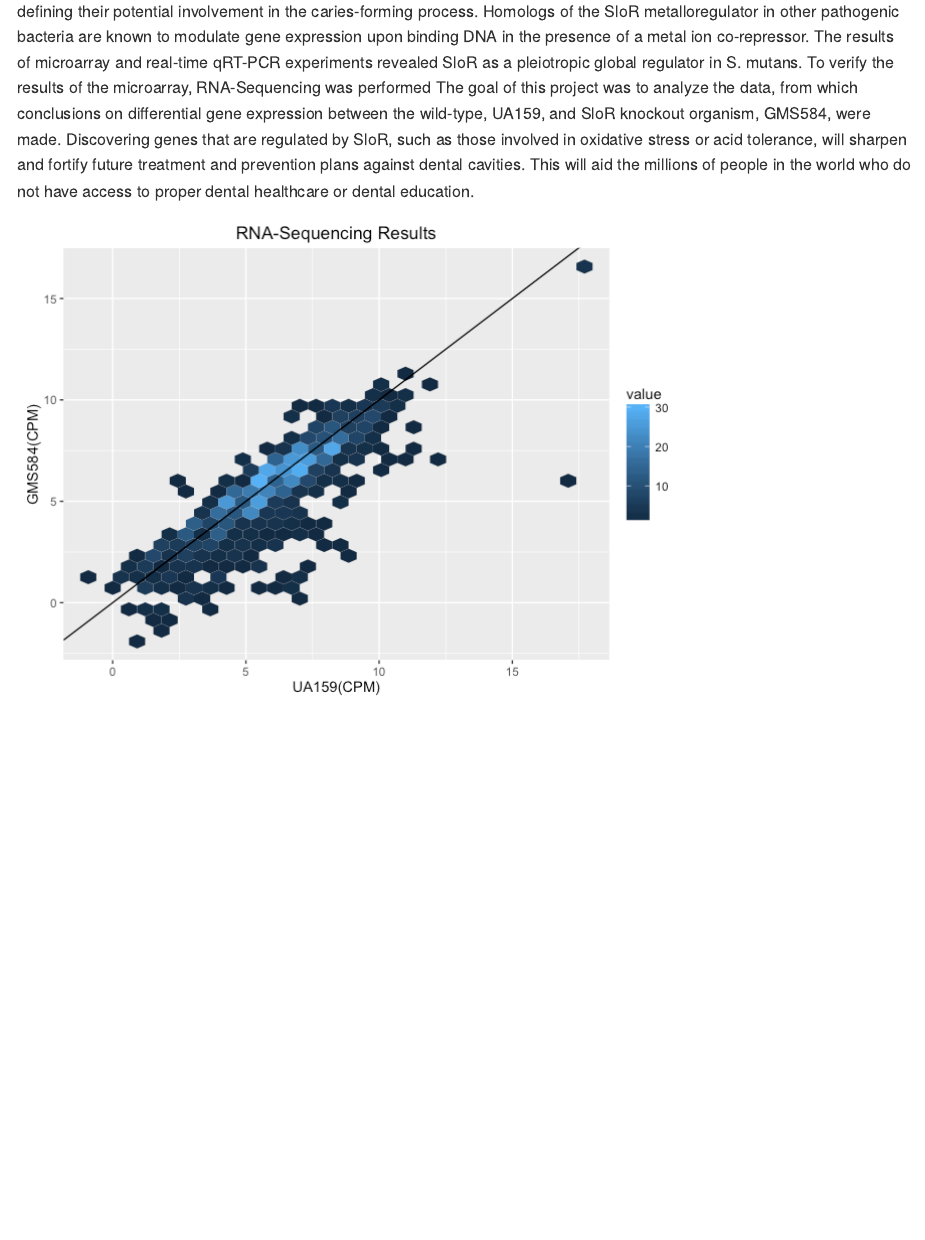
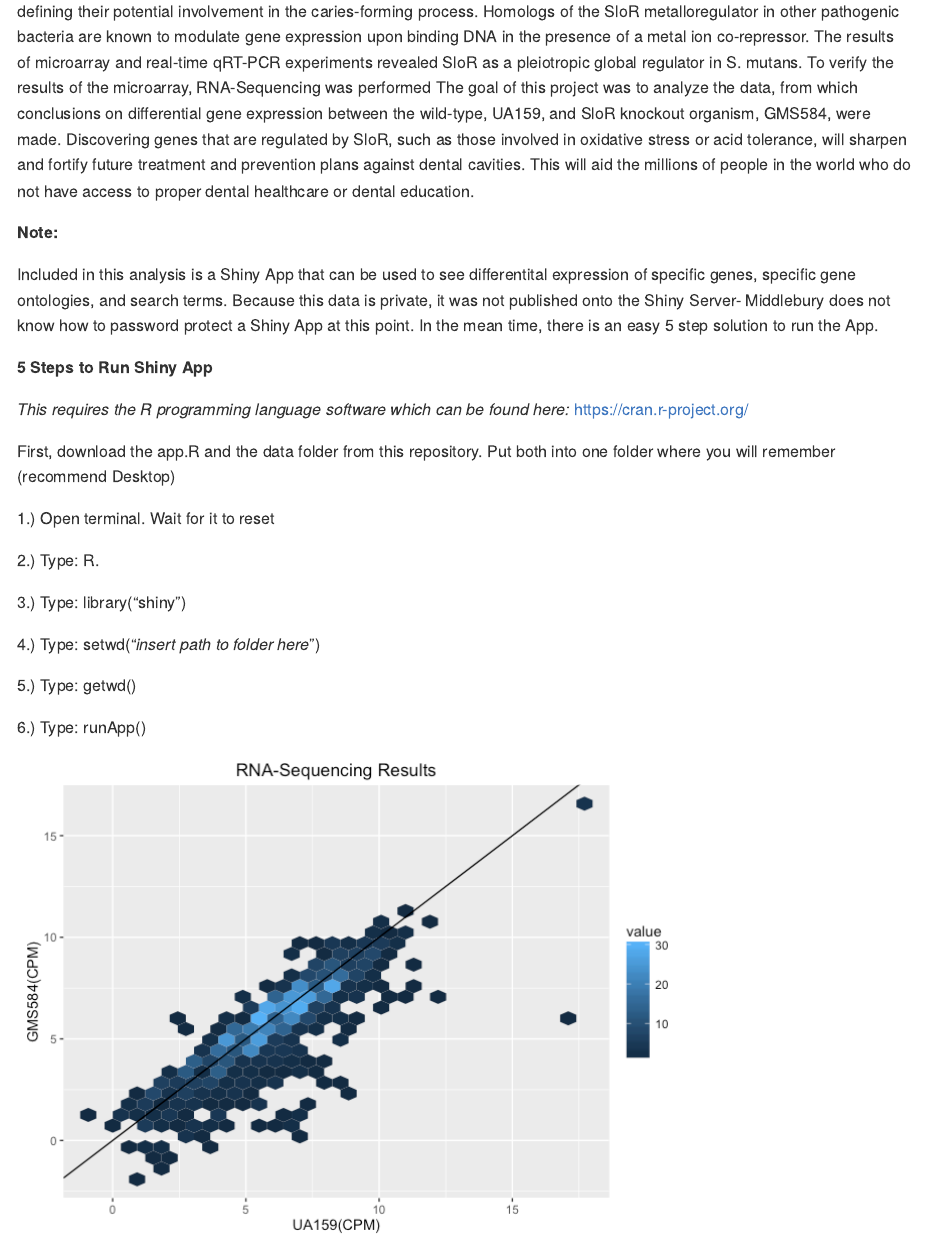
Before and after one commit to Middlebury-Data-Science/FinalProject, an R Markdown document (README.Rmd): the page in a window 1100 px wide, from 220 px down. The pictures show the output file README.md that the author committed with the source, drawn offline in the style of GitHub.

Commit message:
Updated ReadMe files

````diff
--- a/README.Rmd
+++ b/README.Rmd
@@ -30,6 +30,34 @@ and prevention plans against dental cavities. This will aid the millions of
 people in the world who do not have access to proper dental healthcare or dental
 education.
 
+**Note:**
+
+Included in this analysis is a Shiny App that can be used to see differentital
+expression of specific genes, specific gene ontologies, and search terms.
+Because this data is private, it was not published onto the Shiny Server-
+Middlebury does not know how to password protect a Shiny App at this point. In
+the mean time, there is an easy 5 step solution to run the App.
+
+**5 Steps to Run Shiny App**
+
+*This requires the R programming language software which can be found here:*
+https://cran.r-project.org/
+
+First, download the app.R and the data folder from this repository. Put both
+into one folder where you will remember (recommend Desktop)
+
+1.) Open terminal. Wait for it to reset
+
+2.) Type: R.
+
+3.) Type: library(“shiny”)
+
+4.) Type: setwd(“*insert path to folder here*”)
+
+5.) Type: getwd()
+
+6.) Type: runApp()
+
 ```{r, echo=FALSE, warning= FALSE}
 suppressPackageStartupMessages(library(shiny))
 suppressPackageStartupMessages(library(ggplot2))
````
Also changed, not shown: README.md.
